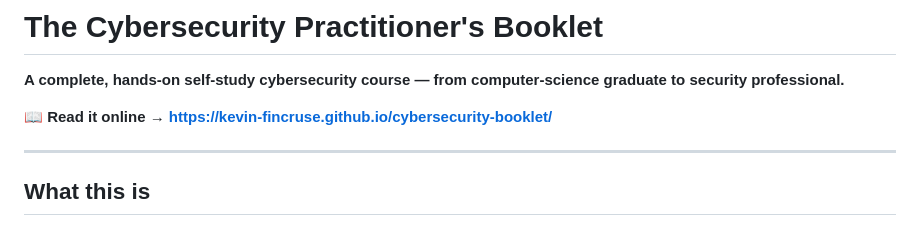
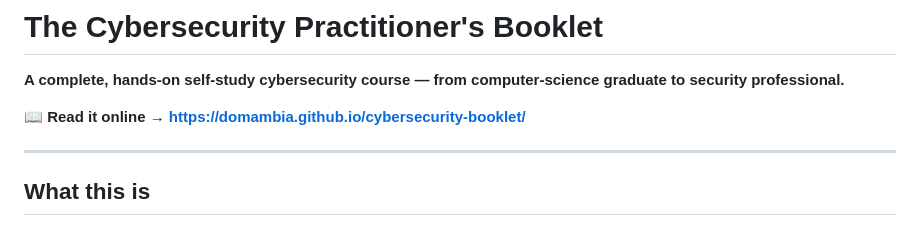
Before and after one commit to domambia/cybersecurity-booklet, a Markdown page: README.md, the part around the change. Drawn GitHub-style.

Commit message:
docs: point README to domambia Pages URL

```diff
--- a/README.md
+++ b/README.md
@@ -2,7 +2,7 @@
 
 **A complete, hands-on self-study cybersecurity course — from computer-science graduate to security professional.**
 
-📖 **Read it online → https://kevin-fincruse.github.io/cybersecurity-booklet/**
+📖 **Read it online → https://domambia.github.io/cybersecurity-booklet/**
 
 ---
 
```
Also changed, not shown: 00-cybersecurity-foundations-and-prerequisites.md (+2 -1 lines).
